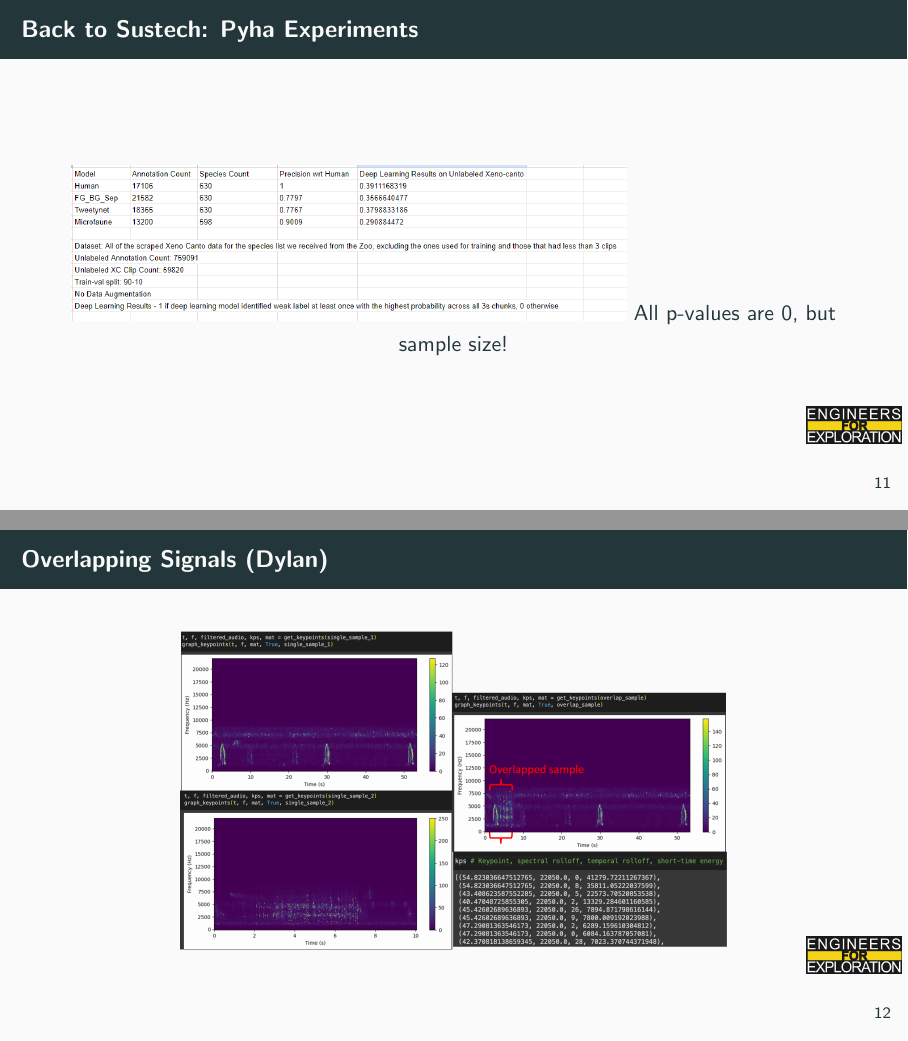
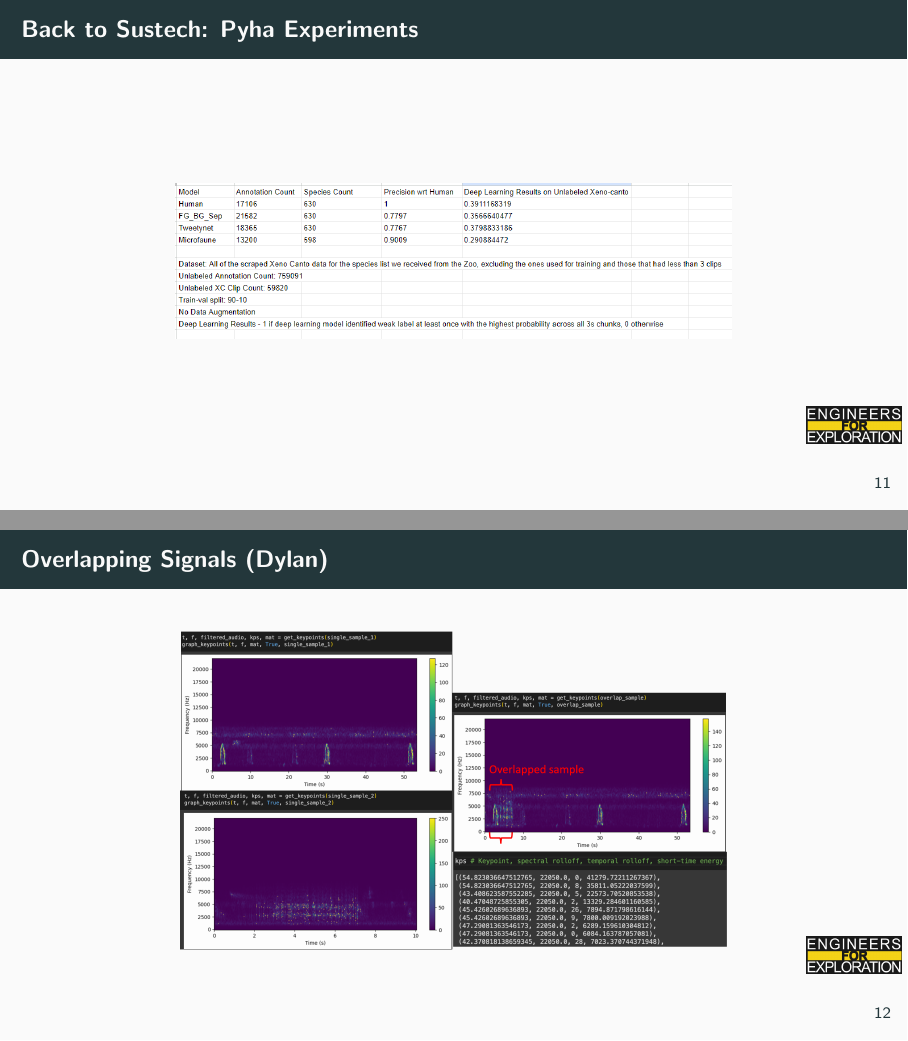
Before and after one commit to UCSD-E4E/weekly_presentations, LaTeX slides (presentation.tex, which reads project_aid.tex): pages 14 and 15 of 19, joined at a grey line. Compiled offline with pdfLaTeX.

Commit message:
Update project_aid.tex

```diff
--- a/project_aid.tex
+++ b/project_aid.tex
@@ -7,7 +7,6 @@
 \begin{frame}{Back to Sustech: Pyha Experiments}
     \centering
     \includegraphics[height=0.7\textheight,width=0.7\textwidth,keepaspectratio]{images/AID/sustech_results.png}
-    All p-values are 0, but sample size!
 \end{frame}
 
 \begin{frame}{Overlapping Signals (Dylan)}
```
